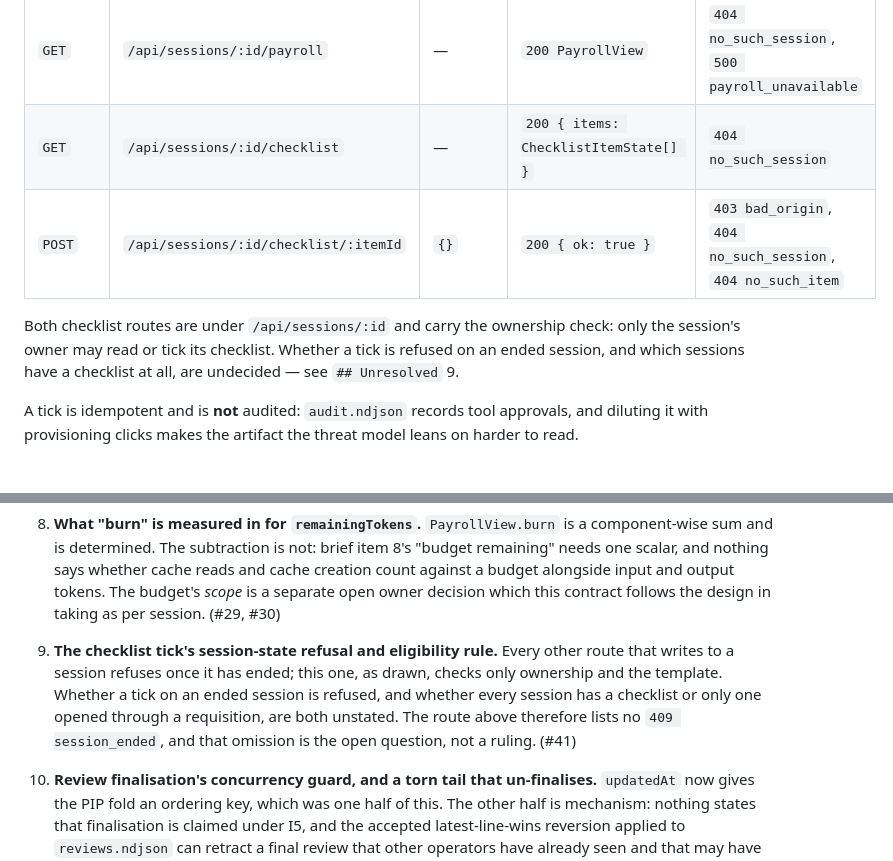
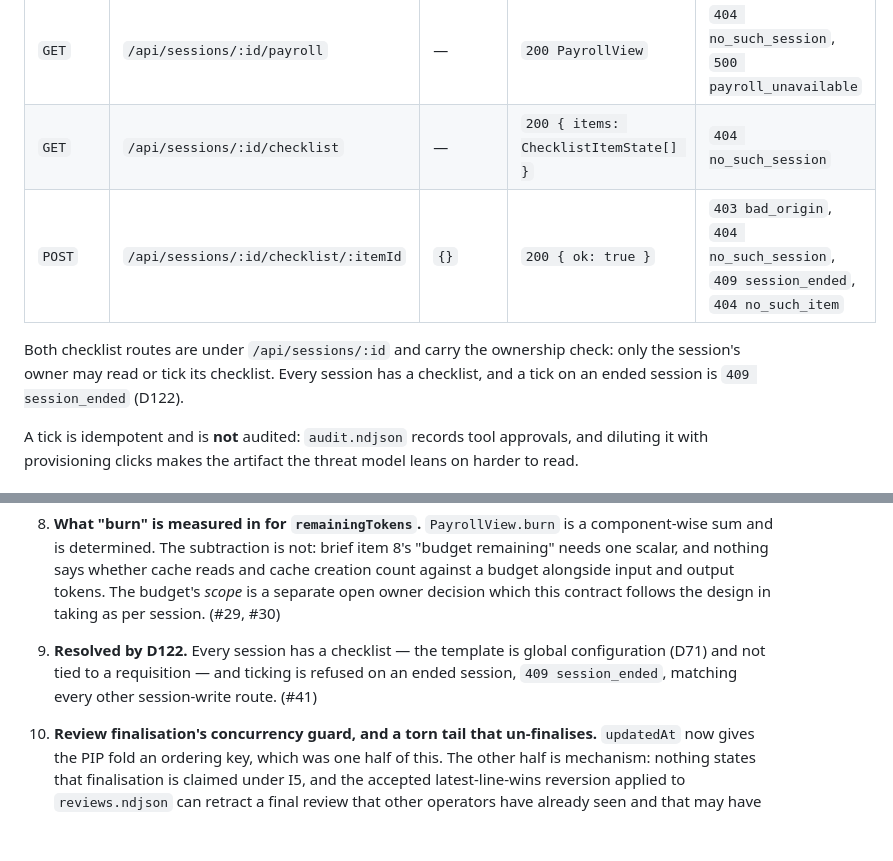
Before and after one commit to The-Running-Dev/SubZeroDev.SkyNetHR, a Markdown page: design/20-contract.md, 2 parts joined by grey strips. Drawn GitHub-style; blank space fills up the shorter version.

```diff
--- a/design/20-contract.md
+++ b/design/20-contract.md
@@ -1277,11 +1277,11 @@ matching D50.
 |---|---|---|---|---|
 | `GET` | `/api/sessions/:id/payroll` | — | `200 PayrollView` | `404 no_such_session`, `500 payroll_unavailable` |
 | `GET` | `/api/sessions/:id/checklist` | — | `200 { items: ChecklistItemState[] }` | `404 no_such_session` |
-| `POST` | `/api/sessions/:id/checklist/:itemId` | `{}` | `200 { ok: true }` | `403 bad_origin`, `404 no_such_session`, `404 no_such_item` |
+| `POST` | `/api/sessions/:id/checklist/:itemId` | `{}` | `200 { ok: true }` | `403 bad_origin`, `404 no_such_session`, `409 session_ended`, `404 no_such_item` |
 
 Both checklist routes are under `/api/sessions/:id` and carry the ownership check: only the
-session's owner may read or tick its checklist. Whether a tick is refused on an ended session,
-and which sessions have a checklist at all, are undecided — see `## Unresolved` 9.
+session's owner may read or tick its checklist. Every session has a checklist, and a tick on
+an ended session is `409 session_ended` (D122).
 
 A tick is idempotent and is **not** audited: `audit.ndjson` records tool approvals, and
 diluting it with provisioning clicks makes the artifact the threat model leans on harder to
@@ -1850,12 +1850,9 @@ are new in this pass and each names the issue that carries it.
    scalar, and nothing says whether cache reads and cache creation count against a budget
    alongside input and output tokens. The budget's *scope* is a separate open owner decision
    which this contract follows the design in taking as per session. (#29, #30)
-9. **The checklist tick's session-state refusal and eligibility rule.** Every other route that
-   writes to a session refuses once it has ended; this one, as drawn, checks only ownership and
-   the template. Whether a tick on an ended session is refused, and whether every session has a
-   checklist or only one opened through a requisition, are both unstated. The route above
-   therefore lists no `409 session_ended`, and that omission is the open question, not a
-   ruling. (#41)
+9. **Resolved by D122.** Every session has a checklist — the template is global configuration
+   (D71) and not tied to a requisition — and ticking is refused on an ended session,
+   `409 session_ended`, matching every other session-write route. (#41)
 10. **Review finalisation's concurrency guard, and a torn tail that un-finalises.** `updatedAt`
     now gives the PIP fold an ordering key, which was one half of this. The other half is
     mechanism: nothing states that finalisation is claimed under I5, and the accepted
```
Also changed, not shown: design/10-design.md (+6 -0 lines), design/90-decisions.md (+27 -6 lines).
